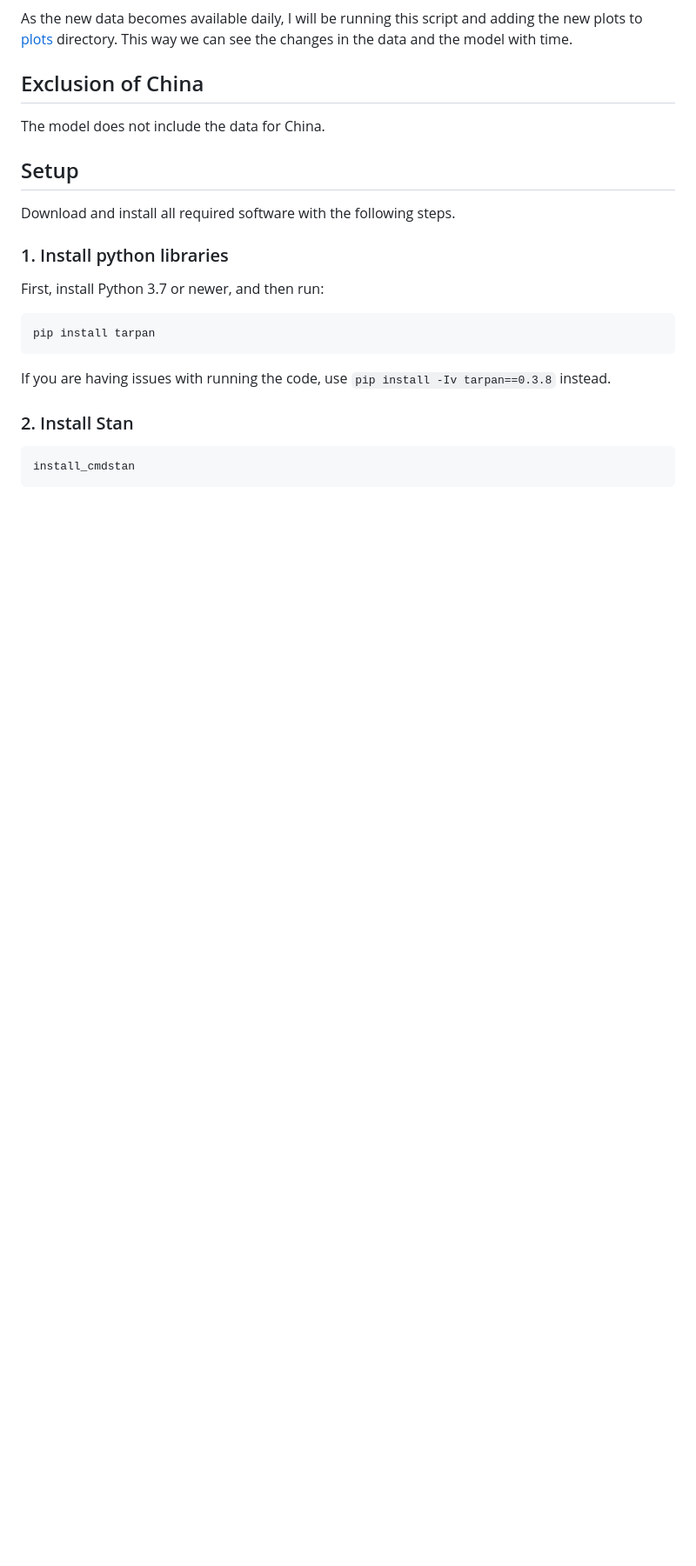
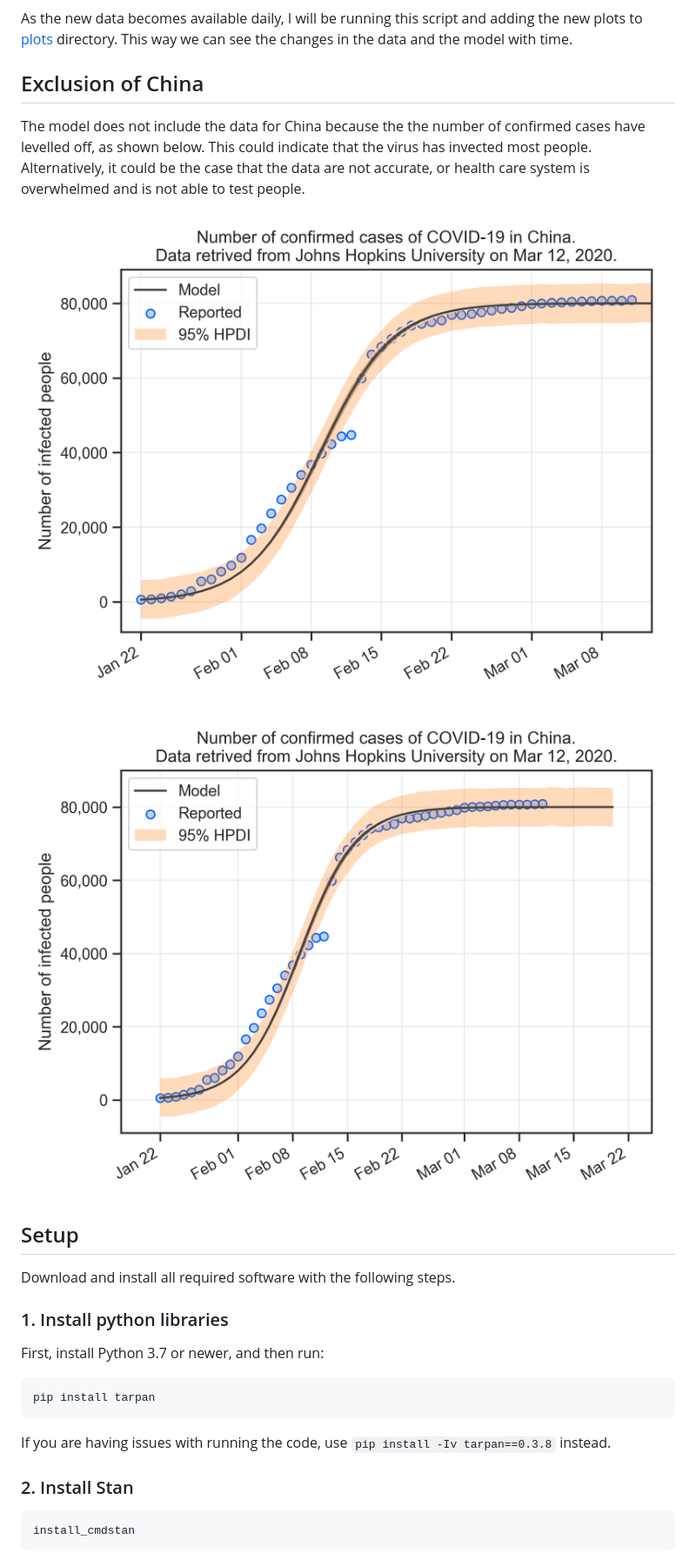
Before and after one commit to evgenyneu/covid19, a Markdown page: README.md, the part around one of its changes. Shown at 87% size. GitHub-like rendering; pictures changed too: plots/2020_03_12_extrapolated_china.png, plots/2020_03_12_observed_china.png; blank space fills up the shorter version.

Commit message:
Work

```diff
--- a/README.md
+++ b/README.md
@@ -17,7 +17,11 @@ As the new data becomes available daily, I will be running this script and addin
 
 ## Exclusion of China
 
-The model does not include the data for China.
+The model does not include the data for China because the the number of confirmed cases have levelled off, as shown below. This could indicate that the virus has invected most people. Alternatively, it could be the case that the data are not accurate, or health care system is overwhelmed and is not able to test people.
+
+![Modelling COVID-19 confirmed cases in China with logistic function, observed cases](https://github.com/evgenyneu/covid19/raw/master/plots/2020_03_12_observed_china.png)
+
+![Modelling COVID-19 confirmed cases in China with logistic function, extrapolated](https://github.com/evgenyneu/covid19/raw/master/plots/2020_03_12_extrapolated_china.png)
 
 ## Setup
 
```
Also changed, not shown: other parts of README.md (+1 -1 lines), plots/2020_03_12_extrapolated.png, plots/2020_03_12_observed.png.
